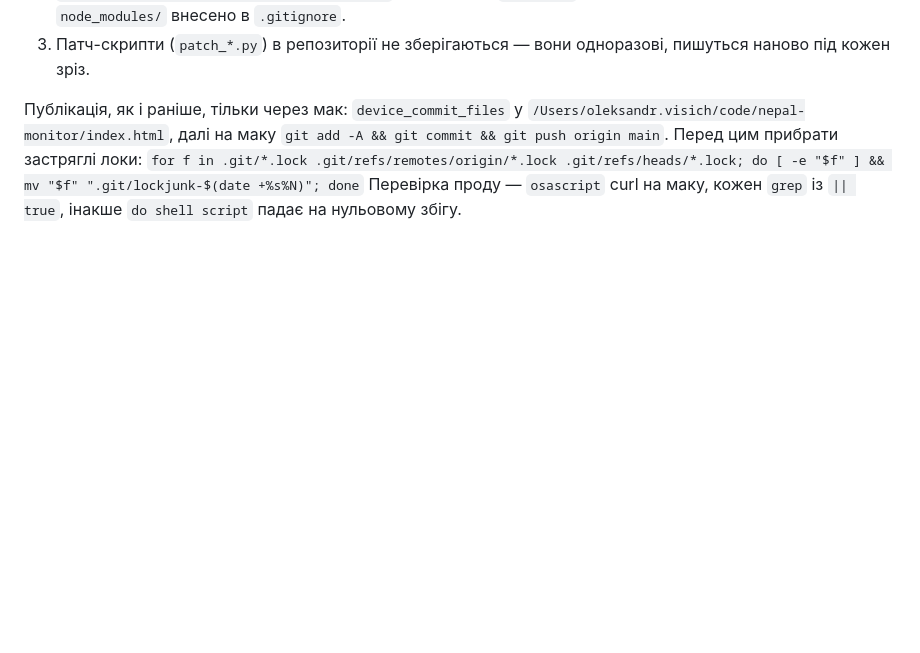
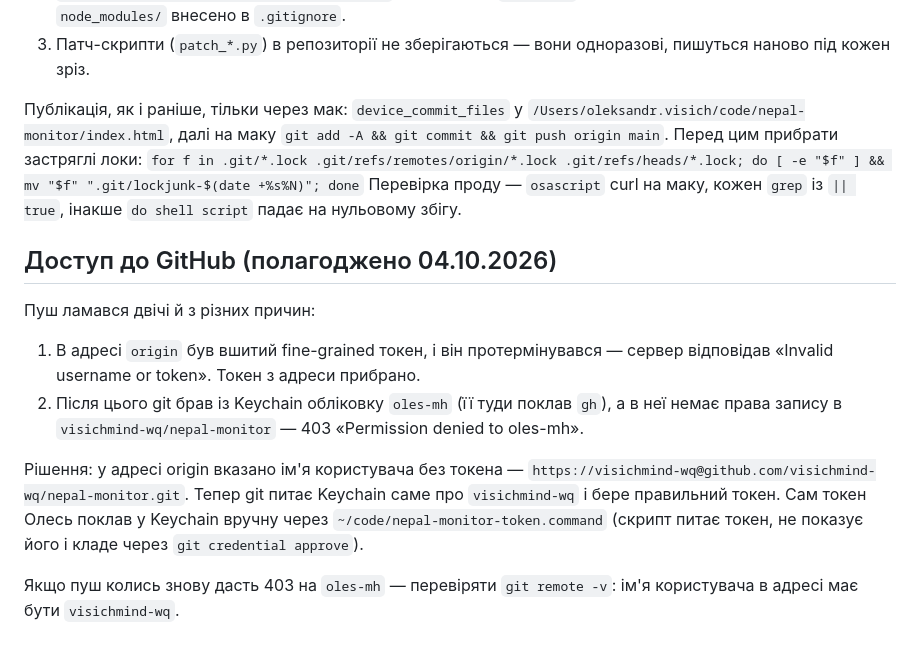
Before and after one commit to visichmind-wq/nepal-monitor, a Markdown page: BRIEF.md, the part around the change. GitHub-like rendering; blank space fills up the shorter version.

Commit message:
BRIEF: як полагоджено доступ до GitHub

```diff
--- a/BRIEF.md
+++ b/BRIEF.md
@@ -399,3 +399,16 @@ cd nepal-monitor && npm install
 Публікація, як і раніше, тільки через мак: `device_commit_files` у `/Users/oleksandr.visich/code/nepal-monitor/index.html`, далі на маку `git add -A && git commit && git push origin main`. Перед цим прибрати застряглі локи:
 `for f in .git/*.lock .git/refs/remotes/origin/*.lock .git/refs/heads/*.lock; do [ -e "$f" ] && mv "$f" ".git/lockjunk-$(date +%s%N)"; done`
 Перевірка проду — `osascript` curl на маку, кожен `grep` із `|| true`, інакше `do shell script` падає на нульовому збігу.
+
+## Доступ до GitHub (полагоджено 04.10.2026)
+
+Пуш ламався двічі й з різних причин:
+
+1. В адресі `origin` був вшитий fine-grained токен, і він протермінувався — сервер відповідав «Invalid username or token». Токен з адреси прибрано.
+2. Після цього git брав із Keychain обліковку `oles-mh` (її туди поклав `gh`), а в неї немає права запису в `visichmind-wq/nepal-monitor` — 403 «Permission denied to oles-mh».
+
+Рішення: у адресі origin вказано ім'я користувача без токена —
+`https://visichmind-wq@github.com/visichmind-wq/nepal-monitor.git`.
+Тепер git питає Keychain саме про `visichmind-wq` і бере правильний токен. Сам токен Олесь поклав у Keychain вручну через `~/code/nepal-monitor-token.command` (скрипт питає токен, не показує його і кладе через `git credential approve`).
+
+Якщо пуш колись знову дасть 403 на `oles-mh` — перевіряти `git remote -v`: ім'я користувача в адресі має бути `visichmind-wq`.
```
